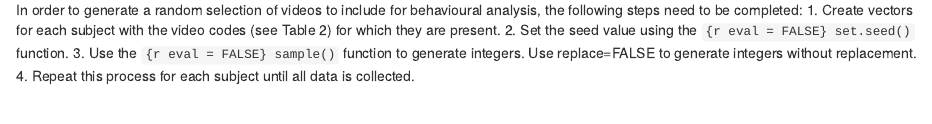
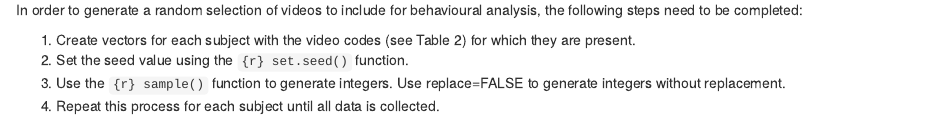
Before and after one commit to SophieBerdugo/Video-Selection, an R Markdown document (Random Video Selection .Rmd): the page in a window 1100 px wide, from 2230 px down. Rendered offline with R 4.5, knitr and Pandoc, with nearby package versions; some code elsewhere in the file could not run offline.

Commit message:
Corrections to ordered list and to inline code in the list

````diff
--- a/Random Video Selection .Rmd
+++ b/Random Video Selection .Rmd
@@ -75,7 +75,8 @@ subject_videos_2010
 ```
 #### Random Video Selection
 In order to generate a random selection of videos to include for behavioural analysis, the following steps need to be completed:
+
 1. Create vectors for each subject with the video codes (see Table 2) for which they are present.
-2. Set the seed value using the ```{r eval = FALSE} set.seed()``` function.
-3. Use the ```{r eval = FALSE} sample()``` function to generate integers. Use replace=FALSE to generate integers without replacement.
+2. Set the seed value using the ```{r} set.seed()``` function.
+3. Use the ```{r} sample()``` function to generate integers. Use replace=FALSE to generate integers without replacement.
 4. Repeat this process for each subject until all data is collected.
````
